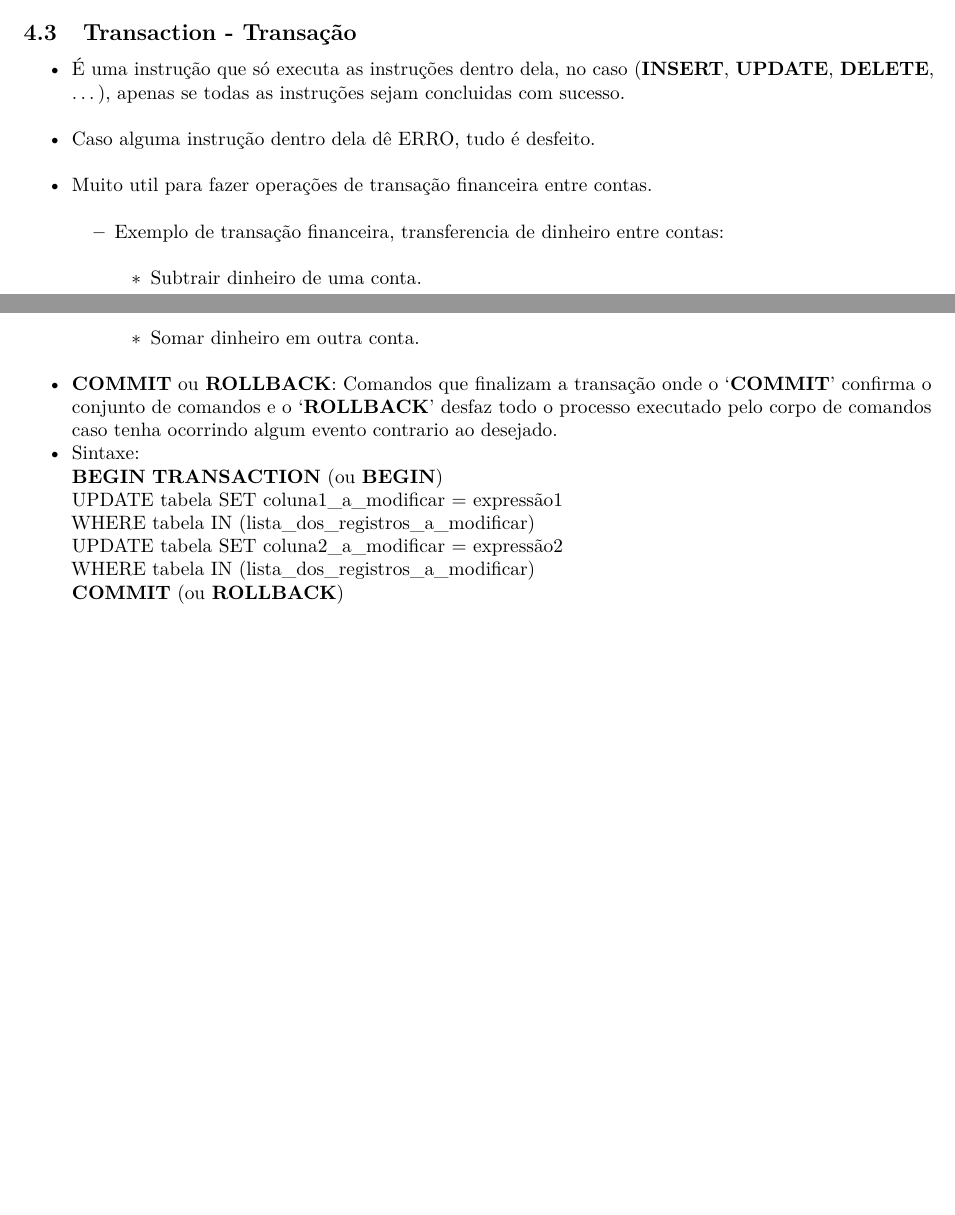
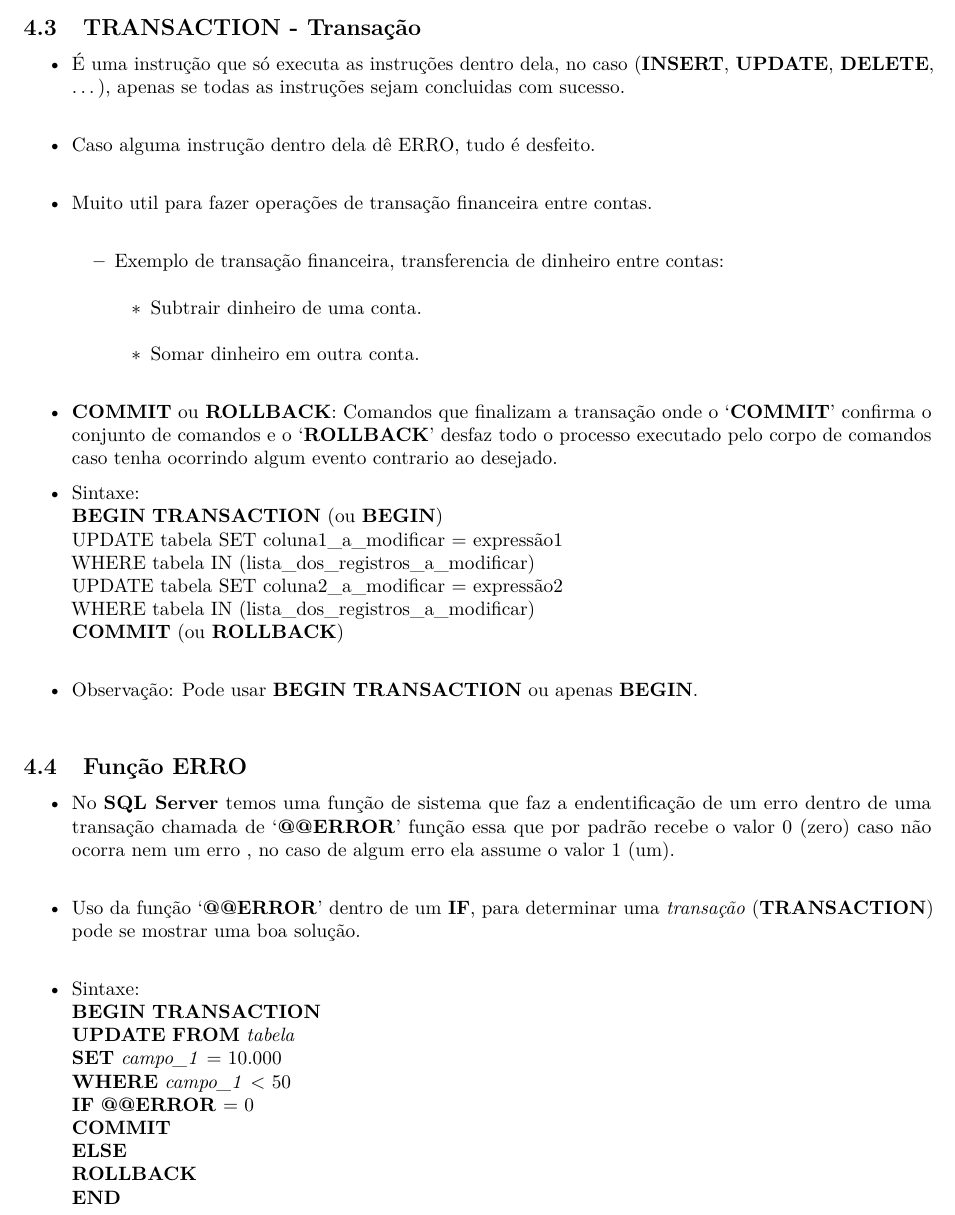
Before and after one commit to seperool/SQL-server_Study, an R Markdown document (Readme.rmd): two parts of pages 7 and 8 of 9 before the commit and part of page 8 of 9 after it, the two joined at a grey line, cut so that both start at the same text, the shorter picture padded with empty space. The pictures show the output file Readme.pdf that the author committed with the source.

Commit message:
atualização 18/5/22 - ERRO

```diff
--- a/Readme.rmd
+++ b/Readme.rmd
@@ -152,14 +152,20 @@ sqlcmd -S localhost -U SA\
   - Utilizado para armazenar dados.\
   - Podendo armazenar dados atraves de grupos dados (*GP*), para melhor organizar os dados, assim fazendo a separação dos dados por assunto.\
 
-## **Transaction** - Transação
+\newpage
+
+## **TRANSACTION** - Transação
 - É uma instrução que só executa as instruções dentro dela, no caso (**INSERT**, **UPDATE**, **DELETE**, ...), apenas se todas as instruções sejam concluidas com sucesso.\
+
 - Caso alguma instrução dentro dela dê ERRO, tudo é desfeito.\
+
 - Muito util para fazer operações de transação financeira entre contas.\
   - Exemplo de transação financeira, transferencia de dinheiro entre contas:\
     - Subtrair dinheiro de uma conta.\
     - Somar dinheiro em outra conta.\
+
 - **COMMIT** ou **ROLLBACK**: Comandos que finalizam a transação onde o ‘**COMMIT**’ confirma o conjunto de comandos e o ‘**ROLLBACK**’ desfaz todo o processo executado pelo corpo de comandos caso tenha ocorrindo algum evento contrario ao desejado.
+
 - Sintaxe:\
   **BEGIN** **TRANSACTION** (ou **BEGIN**)\
   UPDATE tabela SET coluna1_a_modificar = expressão1\
@@ -168,6 +174,24 @@ sqlcmd -S localhost -U SA\
   WHERE tabela IN (lista_dos_registros_a_modificar)\
   **COMMIT** (ou **ROLLBACK**)\
 
+- Observação: Pode usar **BEGIN** **TRANSACTION** ou apenas **BEGIN**.\
+
+## Função **ERRO**
+- No **SQL Server** temos uma função de sistema que faz a endentificação de um erro dentro de uma transação chamada de ‘**\@\@ERROR**’ função essa que por padrão recebe o valor 0 (zero) caso não ocorra nem um erro , no caso de algum erro ela assume o valor 1 (um).\
+
+- Uso da função ‘**\@\@ERROR**’ dentro de um **IF**, para determinar uma *transação* (**TRANSACTION**) pode se mostrar uma boa solução.\
+
+- Sintaxe:\
+**BEGIN** **TRANSACTION**\
+**UPDATE** **FROM** *tabela*\
+**SET** *campo_1* = 10.000\
+**WHERE** *campo_1* < 50\
+**IF** **\@\@ERROR** = 0\
+**COMMIT**\
+**ELSE**\
+**ROLLBACK**\
+**END**\
+
 \newpage
 
 # Andamento dos Estudos
```
Also changed, not shown: Readme.md, Readme.pdf, 2 other files.
